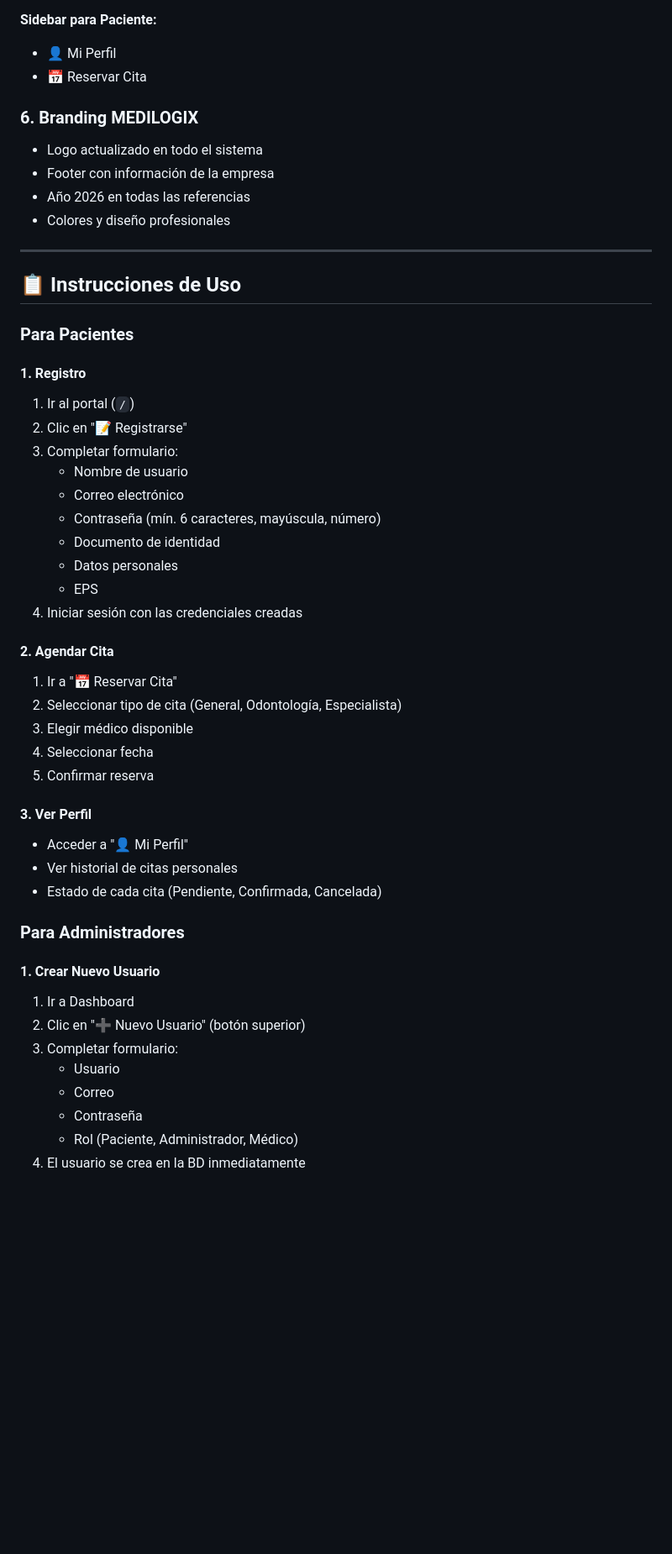
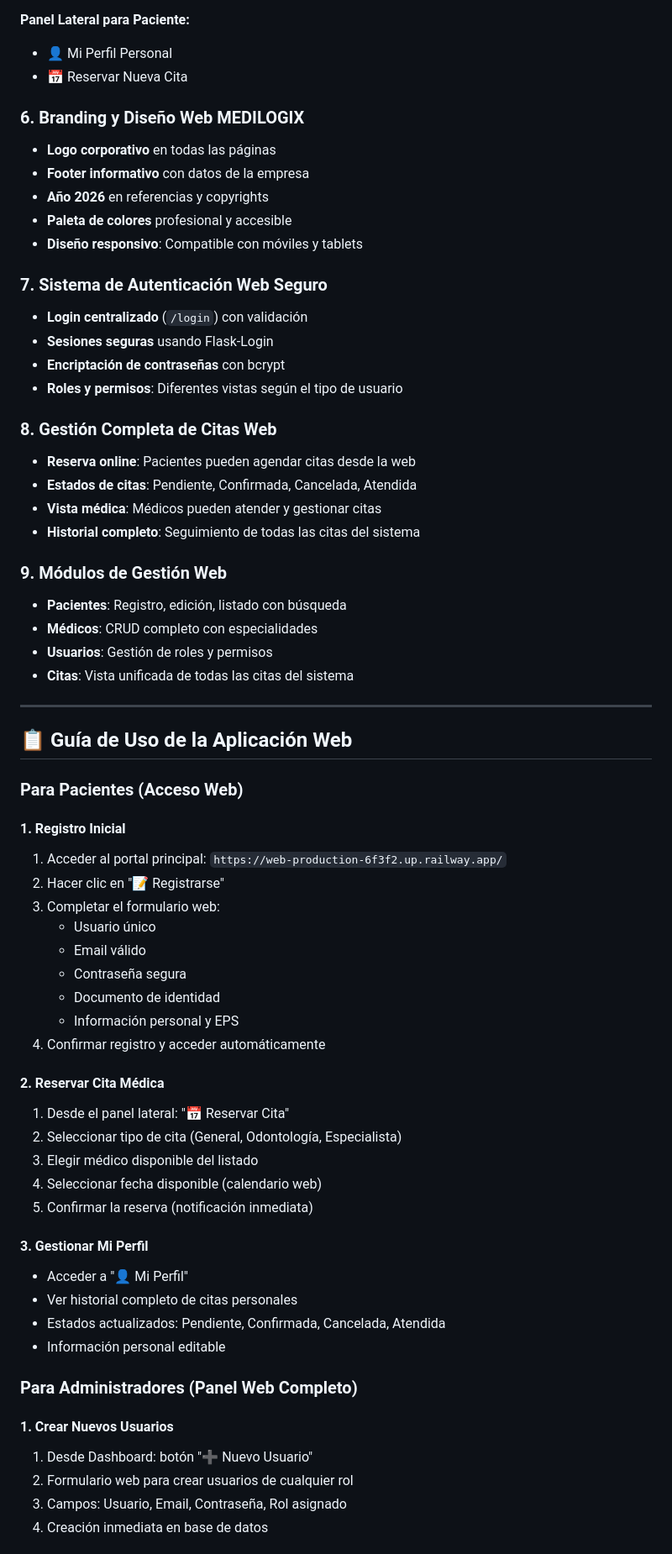
Before and after one commit to medilogix6-ops/eps_citas_app, a Markdown page: MEDILOGIX_GUIA.md, the part around one of its changes. Shown at 84% size. Rendered like a GitHub page; blank space fills up the shorter version.

```diff
--- a/MEDILOGIX_GUIA.md
+++ b/MEDILOGIX_GUIA.md
@@ -67,54 +69,69 @@ GET /api/estadisticas-filtradas?tipo_cita=General&medico_id=1
 - 🗓️ Todas las Citas
 
-**Sidebar para Paciente:**
-- 👤 Mi Perfil
-- 📅 Reservar Cita
+**Panel Lateral para Paciente:**
+- 👤 Mi Perfil Personal
+- 📅 Reservar Nueva Cita
 
-### 6. Branding MEDILOGIX
-- Logo actualizado en todo el sistema
-- Footer con información de la empresa
-- Año 2026 en todas las referencias
-- Colores y diseño profesionales
+### 6. Branding y Diseño Web MEDILOGIX
+- **Logo corporativo** en todas las páginas
+- **Footer informativo** con datos de la empresa
+- **Año 2026** en referencias y copyrights
+- **Paleta de colores** profesional y accesible
+- **Diseño responsivo**: Compatible con móviles y tablets
+
+### 7. Sistema de Autenticación Web Seguro
+- **Login centralizado** (`/login`) con validación
+- **Sesiones seguras** usando Flask-Login
+- **Encriptación de contraseñas** con bcrypt
+- **Roles y permisos**: Diferentes vistas según el tipo de usuario
+
+### 8. Gestión Completa de Citas Web
+- **Reserva online**: Pacientes pueden agendar citas desde la web
+- **Estados de citas**: Pendiente, Confirmada, Cancelada, Atendida
+- **Vista médica**: Médicos pueden atender y gestionar citas
+- **Historial completo**: Seguimiento de todas las citas del sistema
+
+### 9. Módulos de Gestión Web
+- **Pacientes**: Registro, edición, listado con búsqueda
+- **Médicos**: CRUD completo con especialidades
+- **Usuarios**: Gestión de roles y permisos
+- **Citas**: Vista unificada de todas las citas del sistema
 
 ---
 
-## 📋 Instrucciones de Uso
+## 📋 Guía de Uso de la Aplicación Web
 
-### Para Pacientes
+### Para Pacientes (Acceso Web)
 
-#### 1. Registro
-1. Ir al portal (`/`)
-2. Clic en "📝 Registrarse"
-3. Completar formulario:
-   - Nombre de usuario
-   - Correo electrónico
-   - Contraseña (mín. 6 caracteres, mayúscula, número)
+#### 1. Registro Inicial
+1. Acceder al portal principal: `https://web-production-6f3f2.up.railway.app/`
+2. Hacer clic en "📝 Registrarse"
+3. Completar el formulario web:
+   - Usuario único
+   - Email válido
+   - Contraseña segura
    - Documento de identidad
-   - Datos personales
-   - EPS
-4. Iniciar sesión con las credenciales creadas
+   - Información personal y EPS
+4. Confirmar registro y acceder automáticamente
 
-#### 2. Agendar Cita
-1. Ir a "📅 Reservar Cita"
+#### 2. Reservar Cita Médica
+1. Desde el panel lateral: "📅 Reservar Cita"
 2. Seleccionar tipo de cita (General, Odontología, Especialista)
-3. Elegir médico disponible
-4. Seleccionar fecha
-5. Confirmar reserva
+3. Elegir médico disponible del listado
+4. Seleccionar fecha disponible (calendario web)
+5. Confirmar la reserva (notificación inmediata)
 
-#### 3. Ver Perfil
+#### 3. Gestionar Mi Perfil
 - Acceder a "👤 Mi Perfil"
-- Ver historial de citas personales
-- Estado de cada cita (Pendiente, Confirmada, Cancelada)
+- Ver historial completo de citas personales
+- Estados actualizados: Pendiente, Confirmada, Cancelada, Atendida
+- Información personal editable
 
-### Para Administradores
+### Para Administradores (Panel Web Completo)
 
-#### 1. Crear Nuevo Usuario
-1. Ir a Dashboard
-2. Clic en "➕ Nuevo Usuario" (botón superior)
-3. Completar formulario:
-   - Usuario
-   - Correo
-   - Contraseña
-   - Rol (Paciente, Administrador, Médico)
-4. El usuario se crea en la BD inmediatamente
+#### 1. Crear Nuevos Usuarios
+1. Desde Dashboard: botón "➕ Nuevo Usuario"
+2. Formulario web para crear usuarios de cualquier rol
+3. Campos: Usuario, Email, Contraseña, Rol asignado
+4. Creación inmediata en base de datos
 
```
Also changed, not shown: other parts of MEDILOGIX_GUIA.md (+187 -126 lines).
